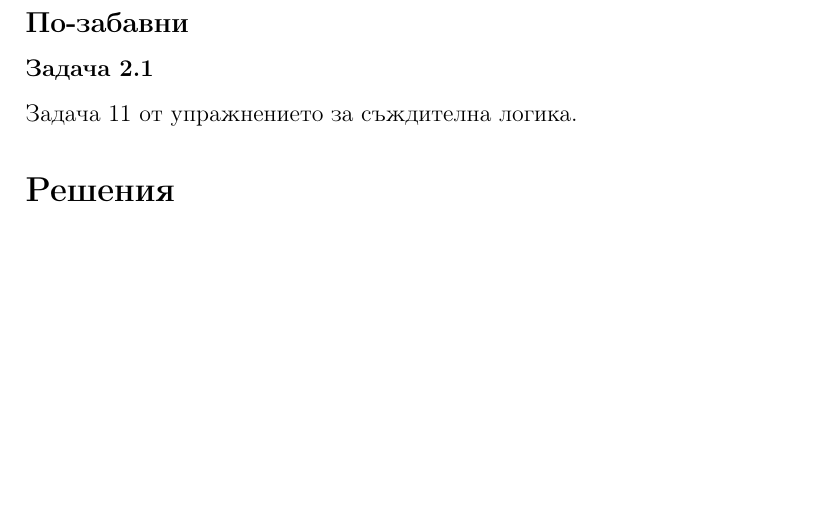
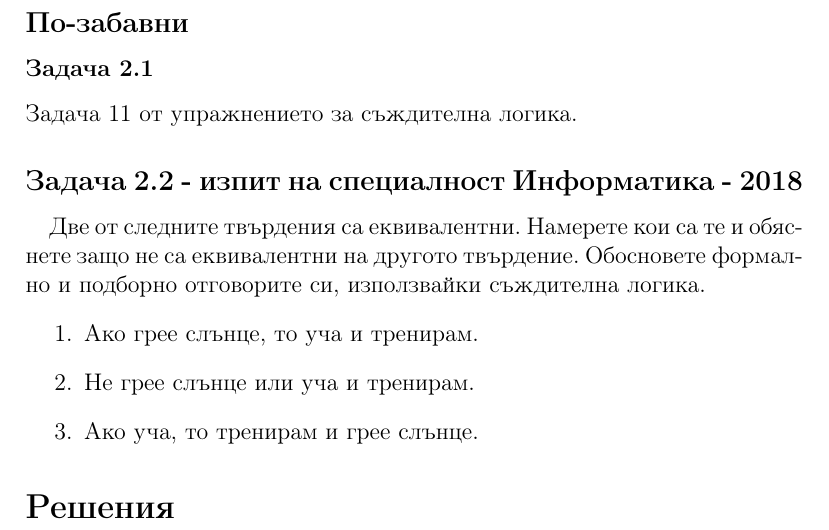
Before and after one commit to StoyanMalinin/SeminarNotes, a LaTeX document (Дискретни структури/1. Въведение в логиката/съждителна-логика.tex): part of page 2 of 2, cut so that both start at the same text, the shorter picture padded with empty space. Compiled offline with pdfLaTeX.

Commit message:
added more problems

```diff
--- a/Дискретни структури/1. Въведение в логиката/съждителна-логика.tex
+++ b/Дискретни структури/1. Въведение в логиката/съждителна-логика.tex
@@ -38,6 +38,14 @@
 \subsection*{По-забавни}
 \subsubsection*{Задача 2.1}
 Задача 11 от упражнението за съждителна логика.
+\subsection*{Задача 2.2 - изпит на специалност Информатика - 2018}
+\paragraph*{}
+Две от следните твърдения са еквивалентни. Намерете кои са те и обяснете защо не са еквивалентни на другото твърдение. Обосновете формално и подборно отговорите си, използвайки съждителна логика.
+\begin{enumerate}
+    \item Ако грее слънце, то уча и тренирам.
+    \item Не грее слънце или уча и тренирам.
+    \item Ако уча, то тренирам и грее слънце.
+\end{enumerate}
 
 \section*{Решения}
 
```
Also changed, not shown: Дискретни структури/1. Въведение в логиката/съждителна-логика.pdf.
